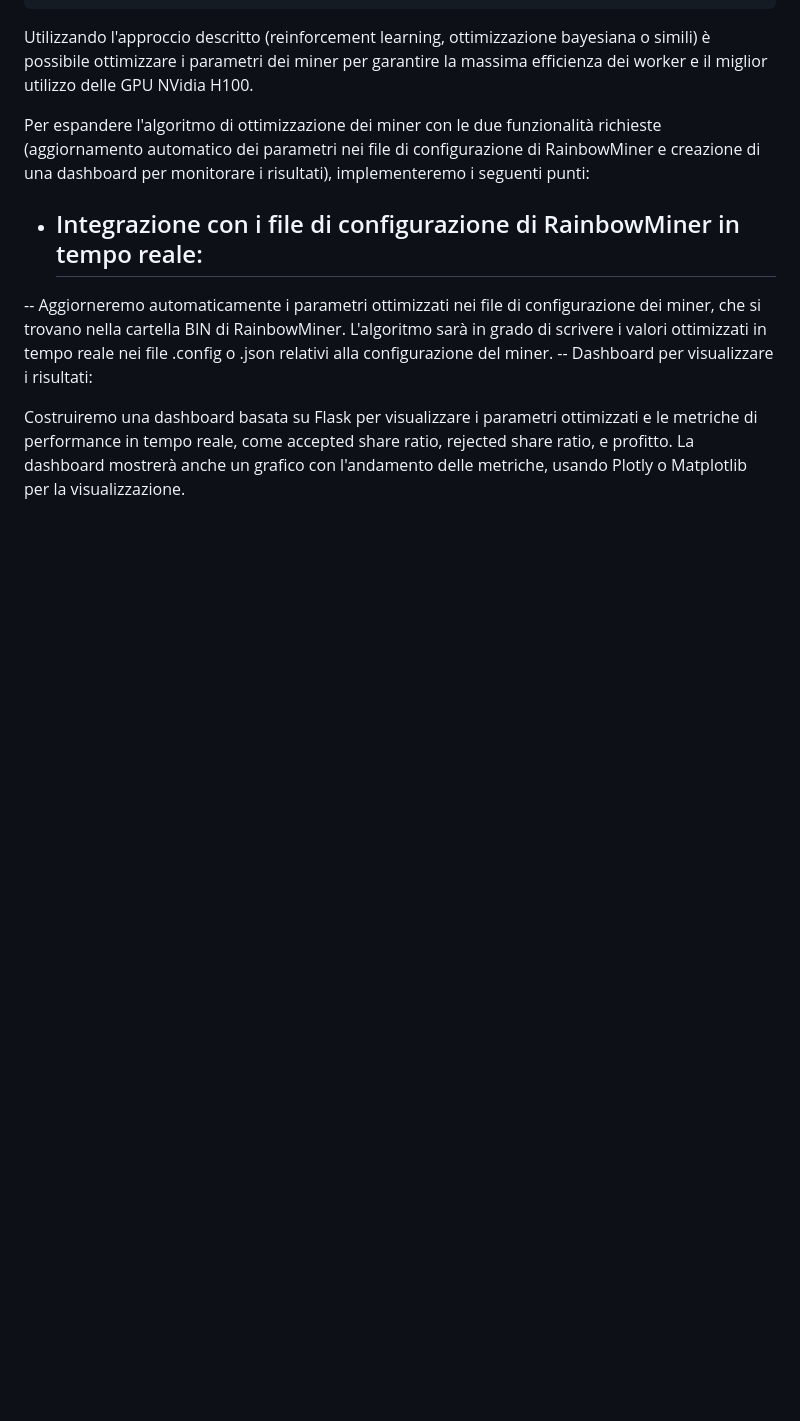
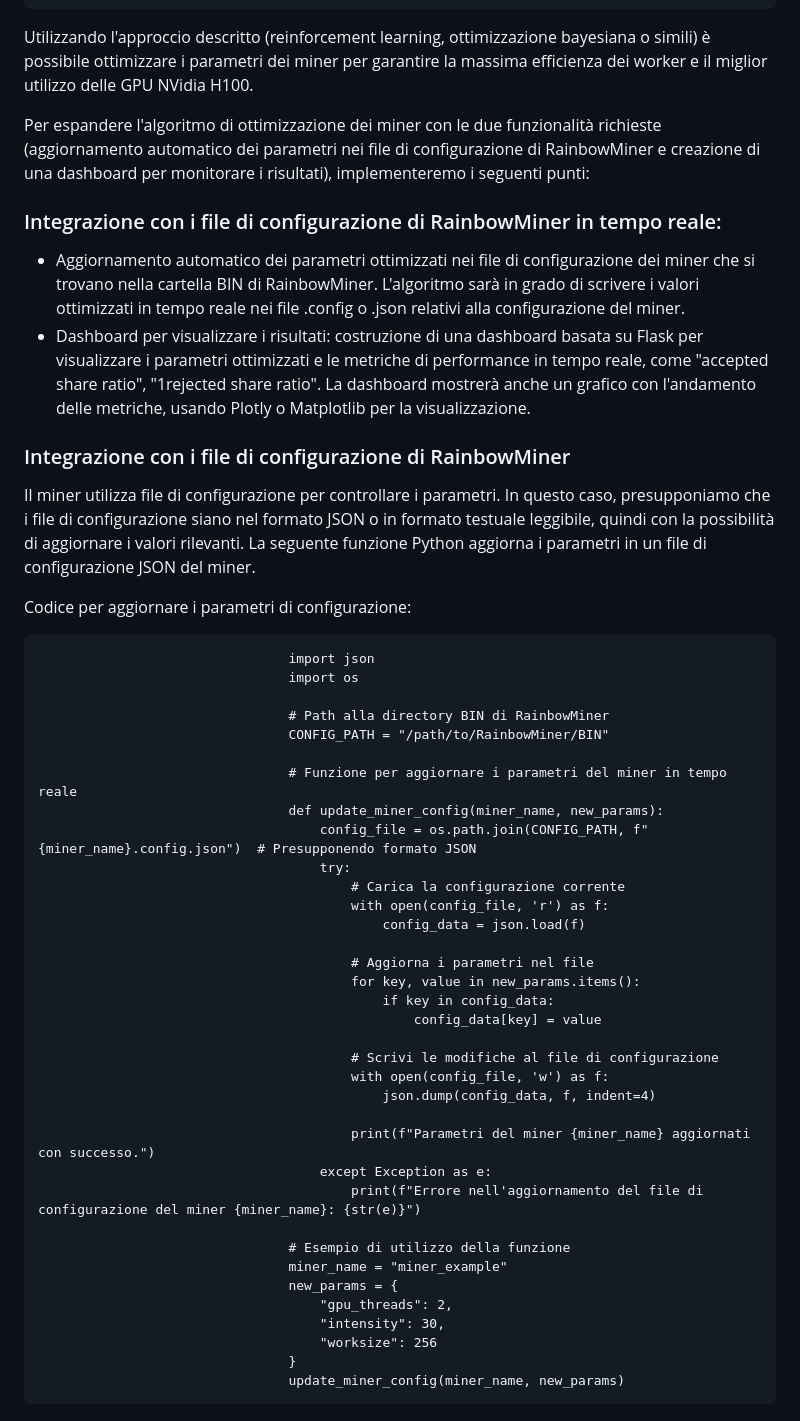
Before and after one commit to hashburst/AI, a Markdown page: README.md, the part around the change. GitHub-like rendering; blank space fills up the shorter version.

```diff
--- a/README.md
+++ b/README.md
@@ -207,11 +207,49 @@ Utilizzando l'approccio descritto (reinforcement learning, ottimizzazione bayesi
 
 Per espandere l'algoritmo di ottimizzazione dei miner con le due funzionalità richieste (aggiornamento automatico dei parametri nei file di configurazione di RainbowMiner e creazione di una dashboard per monitorare i risultati), implementeremo i seguenti punti:
 
-- ## Integrazione con i file di configurazione di RainbowMiner in tempo reale:
+### Integrazione con i file di configurazione di RainbowMiner in tempo reale:
 
--- Aggiorneremo automaticamente i parametri ottimizzati nei file di configurazione dei miner, che si trovano nella cartella BIN di RainbowMiner.
-L'algoritmo sarà in grado di scrivere i valori ottimizzati in tempo reale nei file .config o .json relativi alla configurazione del miner.
--- Dashboard per visualizzare i risultati:
+- Aggiornamento automatico dei parametri ottimizzati nei file di configurazione dei miner che si trovano nella cartella BIN di RainbowMiner. L'algoritmo sarà in grado di scrivere i valori ottimizzati in tempo reale nei file .config o .json relativi alla configurazione del miner.
+- Dashboard per visualizzare i risultati: costruzione di una dashboard basata su Flask per visualizzare i parametri ottimizzati e le metriche di performance in tempo reale, come "accepted share ratio", "1rejected share ratio". La dashboard mostrerà anche un grafico con l'andamento delle metriche, usando Plotly o Matplotlib per la visualizzazione.
 
-Costruiremo una dashboard basata su Flask per visualizzare i parametri ottimizzati e le metriche di performance in tempo reale, come accepted share ratio, rejected share ratio, e profitto.
-La dashboard mostrerà anche un grafico con l'andamento delle metriche, usando Plotly o Matplotlib per la visualizzazione.
+### Integrazione con i file di configurazione di RainbowMiner
+
+Il miner utilizza file di configurazione per controllare i parametri. In questo caso, presupponiamo che i file di configurazione siano nel formato JSON o in formato testuale leggibile, quindi con la possibilità di aggiornare i valori rilevanti. La seguente funzione Python aggiorna i parametri in un file di configurazione JSON del miner.
+
+Codice per aggiornare i parametri di configurazione:
+
+                                    import json
+                                    import os
+
+                                    # Path alla directory BIN di RainbowMiner
+                                    CONFIG_PATH = "/path/to/RainbowMiner/BIN"
+
+                                    # Funzione per aggiornare i parametri del miner in tempo reale
+                                    def update_miner_config(miner_name, new_params):
+                                        config_file = os.path.join(CONFIG_PATH, f"{miner_name}.config.json")  # Presupponendo formato JSON
+                                        try:
+                                            # Carica la configurazione corrente
+                                            with open(config_file, 'r') as f:
+                                                config_data = json.load(f)
+
+                                            # Aggiorna i parametri nel file
+                                            for key, value in new_params.items():
+                                                if key in config_data:
+                                                    config_data[key] = value
+
+                                            # Scrivi le modifiche al file di configurazione
+                                            with open(config_file, 'w') as f:
+                                                json.dump(config_data, f, indent=4)
+
+                                            print(f"Parametri del miner {miner_name} aggiornati con successo.")
+                                        except Exception as e:
+                                            print(f"Errore nell'aggiornamento del file di configurazione del miner {miner_name}: {str(e)}")
+
+                                    # Esempio di utilizzo della funzione
+                                    miner_name = "miner_example"
+                                    new_params = {
+                                        "gpu_threads": 2,
+                                        "intensity": 30,
+                                        "worksize": 256
+                                    }
+                                    update_miner_config(miner_name, new_params)
```
